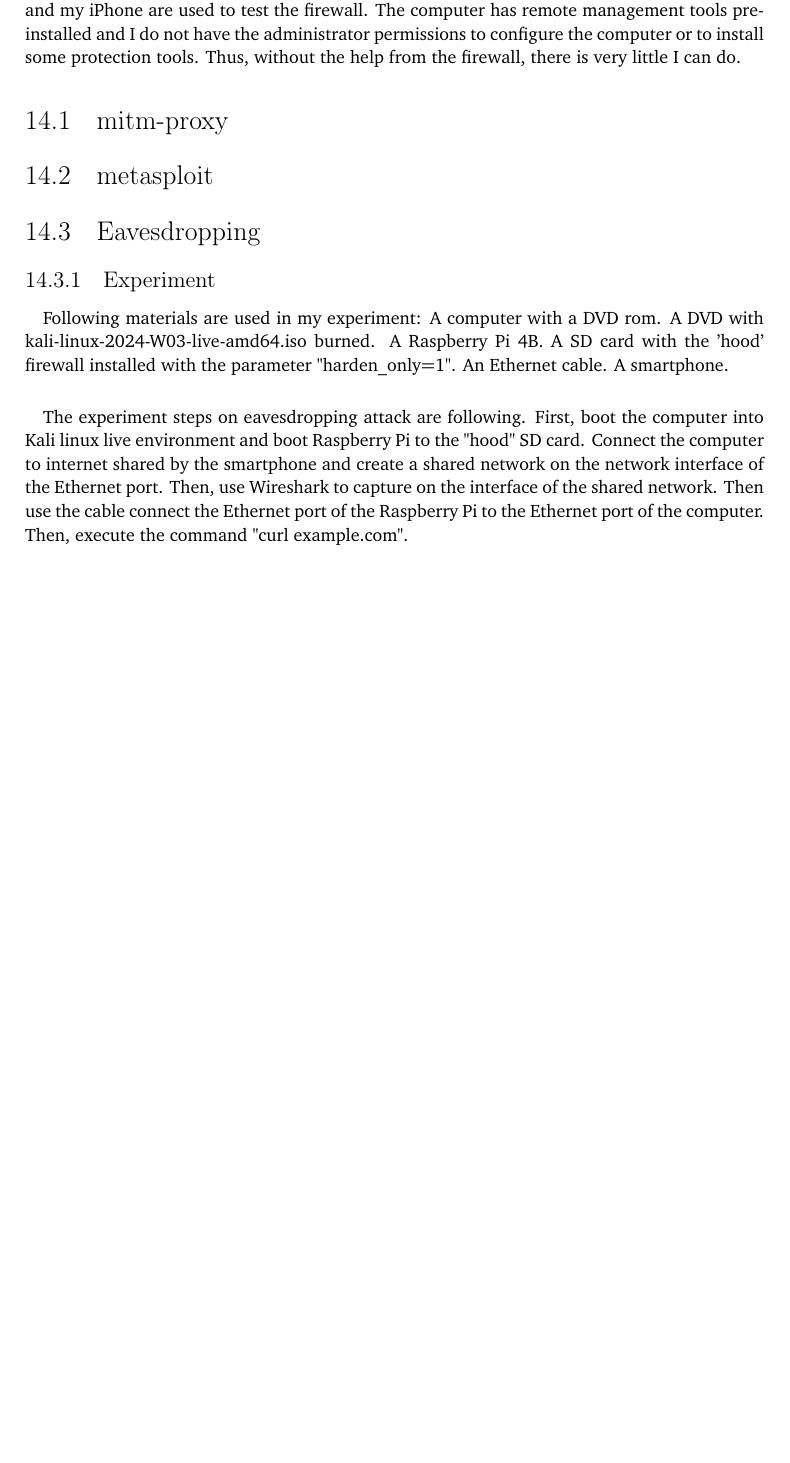
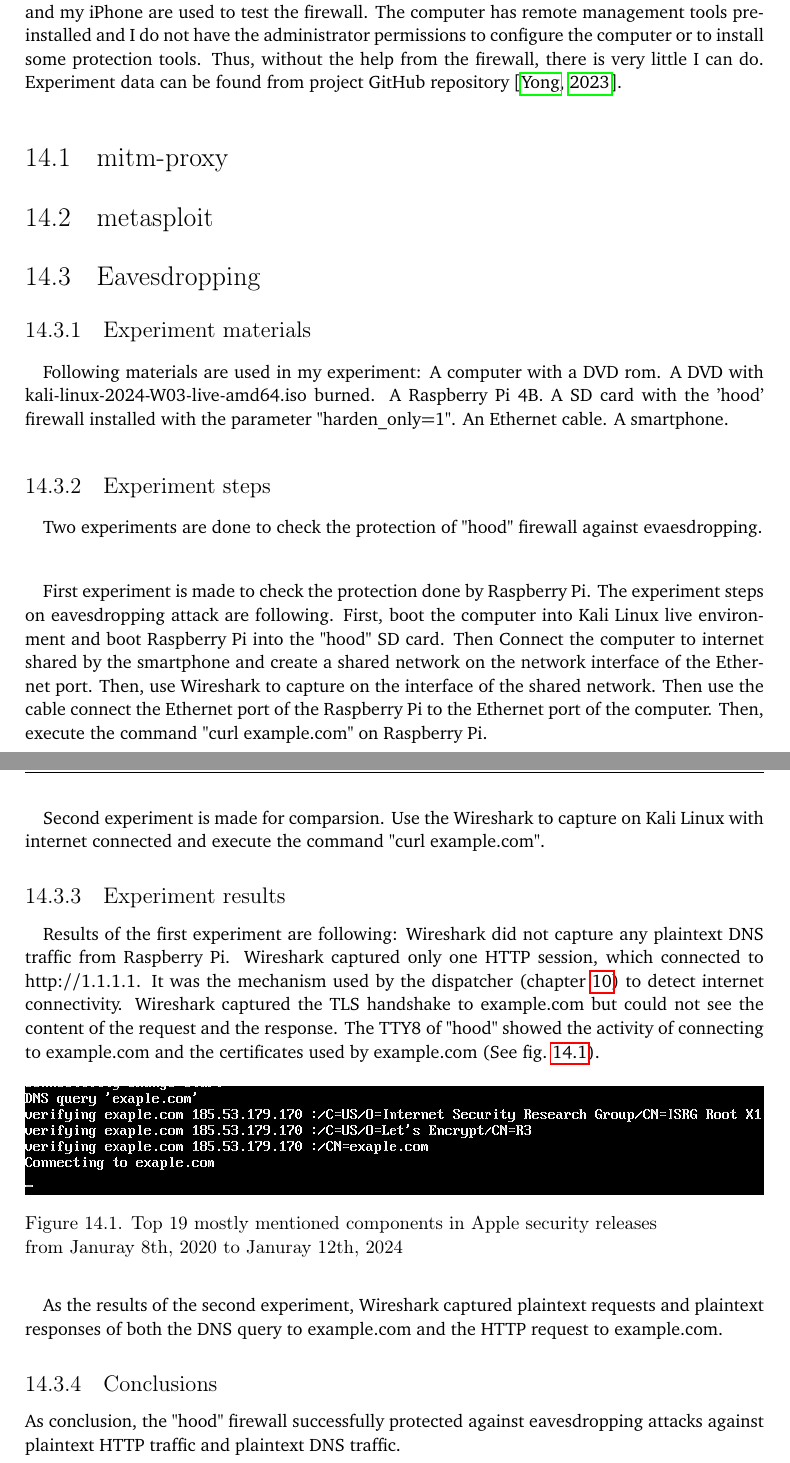
Before and after one commit to YongBinnnnnnnnnnnnnnnnnnnnnnnnnnnnnnnnn/hood, a LaTeX thesis (paper/paper.tex): part of page 61 of 74 before the commit and two parts of pages 61 and 62 of 74 after it, the two joined at a grey line, cut so that both start at the same text, the shorter picture padded with empty space. Compiled offline with pdfLaTeX.

Commit message:
paper: Eavesdropping experiment

```diff
--- a/paper/paper.tex
+++ b/paper/paper.tex
@@ -710,16 +710,38 @@ As conclusion, most of decisions on disabling things are based on the analyzatio
 
 \chapter{Penetration test}
 \paragraph{}
-To be close to real-world application of this tool, a computer from the university classroom and my iPhone are used to test the firewall. The computer has remote management tools pre-installed and I do not have the administrator permissions to configure the computer or to install some protection tools. Thus, without the help from the firewall, there is very little I can do.
+To be close to real-world application of this tool, a computer from the university classroom and my iPhone are used to test the firewall. The computer has remote management tools pre-installed and I do not have the administrator permissions to configure the computer or to install some protection tools. Thus, without the help from the firewall, there is very little I can do. Experiment data can be found from project GitHub repository \citep{hood:github}.
+
 \section{mitm-proxy}
 \section{metasploit}
 
 \section{Eavesdropping}
-\subsection{Experiment}
+
+\subsection{Experiment materials}
 \paragraph{}
 Following materials are used in my experiment: A computer with a DVD rom. A DVD with kali-linux-2024-W03-live-amd64.iso burned. A Raspberry Pi 4B. A SD card with the 'hood' firewall installed with the parameter "harden\_only=1". An Ethernet cable. A smartphone.
+
+\subsection{Experiment steps}
 \paragraph{}
-The experiment steps on eavesdropping attack are following. First, boot the computer into Kali linux live environment and boot Raspberry Pi to the "hood" SD card. Connect the computer to internet shared by the smartphone and create a shared network on the network interface of the Ethernet port. Then, use Wireshark to capture on the interface of the shared network. Then use the cable connect the Ethernet port of the Raspberry Pi to the Ethernet port of the computer. Then, execute the command "curl example.com".
+Two experiments are done to check the protection of "hood" firewall against evaesdropping.
+\paragraph{}
+First experiment is made to check the protection done by Raspberry Pi. The experiment steps on eavesdropping attack are following. First, boot the computer into Kali Linux live environment and boot Raspberry Pi into the "hood" SD card. Then Connect the computer to internet shared by the smartphone and create a shared network on the network interface of the Ethernet port. Then, use Wireshark to capture on the interface of the shared network. Then use the cable connect the Ethernet port of the Raspberry Pi to the Ethernet port of the computer. Then, execute the command "curl example.com" on Raspberry Pi.
+\paragraph{}
+Second experiment is made for comparsion. Use the Wireshark to capture on Kali Linux with internet connected and execute the command "curl example.com".
+
+\subsection{Experiment results}
+\paragraph{}
+Results of the first experiment are following: Wireshark did not capture any plaintext DNS traffic from Raspberry Pi. Wireshark captured only one HTTP session, which connected to http://1.1.1.1. It was the mechanism used by the dispatcher (\cref{cha:dispatcher}) to detect internet connectivity. Wireshark captured the TLS handshake to example.com but could not see the content of the request and the response. The TTY8 of "hood" showed the activity of connecting to example.com and the certificates used by example.com (See \cref{fig:hood-tty-output}).
+\begin{figure}[H]
+  \includegraphics[width=\textwidth]{penetration_test/hoodcurlexample_tty_output_cropped.png}
+  \caption{Top 19 mostly mentioned components in Apple security releases\newline from Januray 8th, 2020 to Januray 12th, 2024}
+  \label{fig:hood-tty-output}
+\end{figure}
+\paragraph{}
+As the results of the second experiment, Wireshark captured plaintext requests and plaintext responses of both the DNS query to example.com and the HTTP request to example.com.
+
+\subsection{Conclusions}
+As conclusion, the "hood" firewall successfully protected against eavesdropping attacks against plaintext HTTP traffic and plaintext DNS traffic.
 
 \chapter{Conclusions}
 
```
